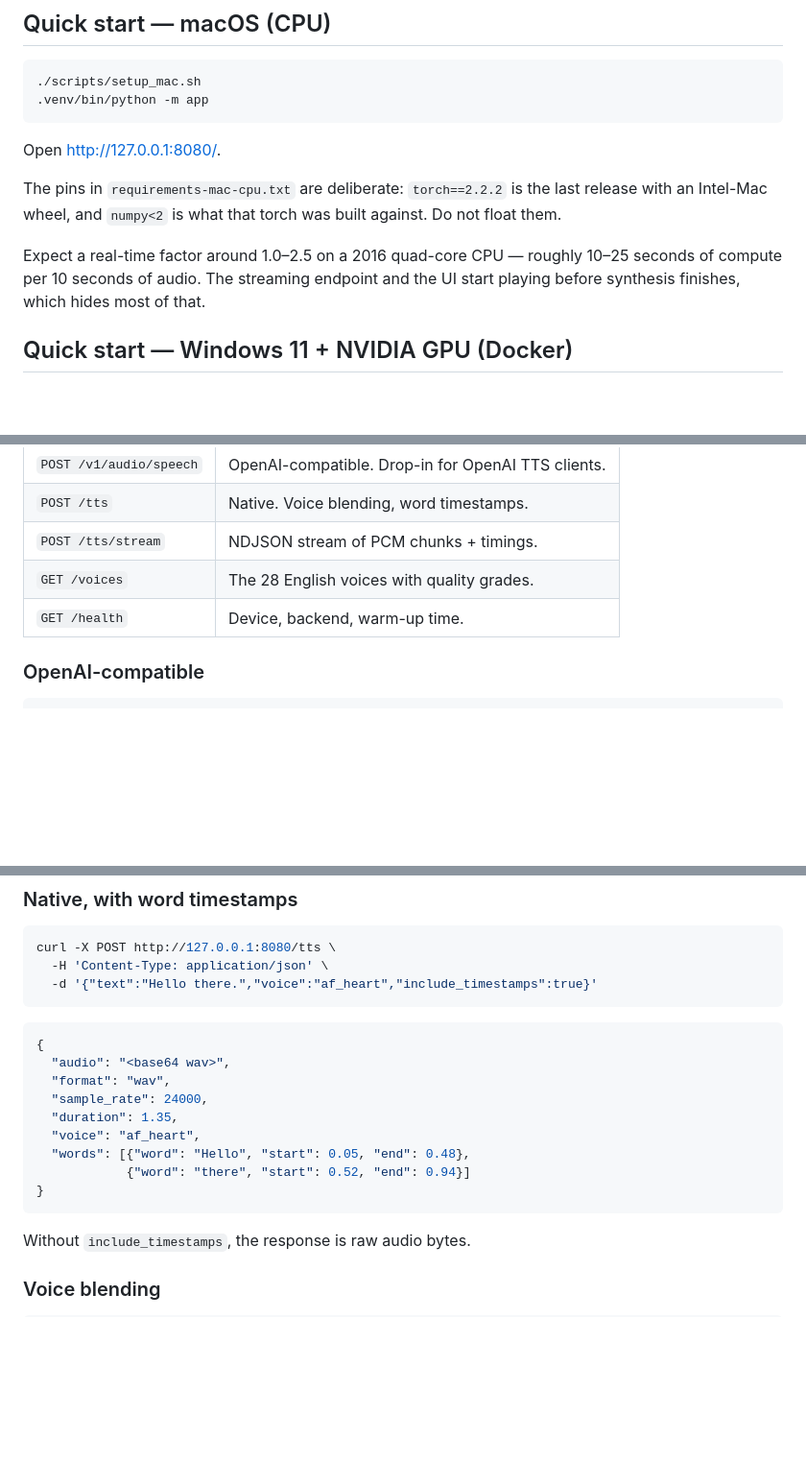
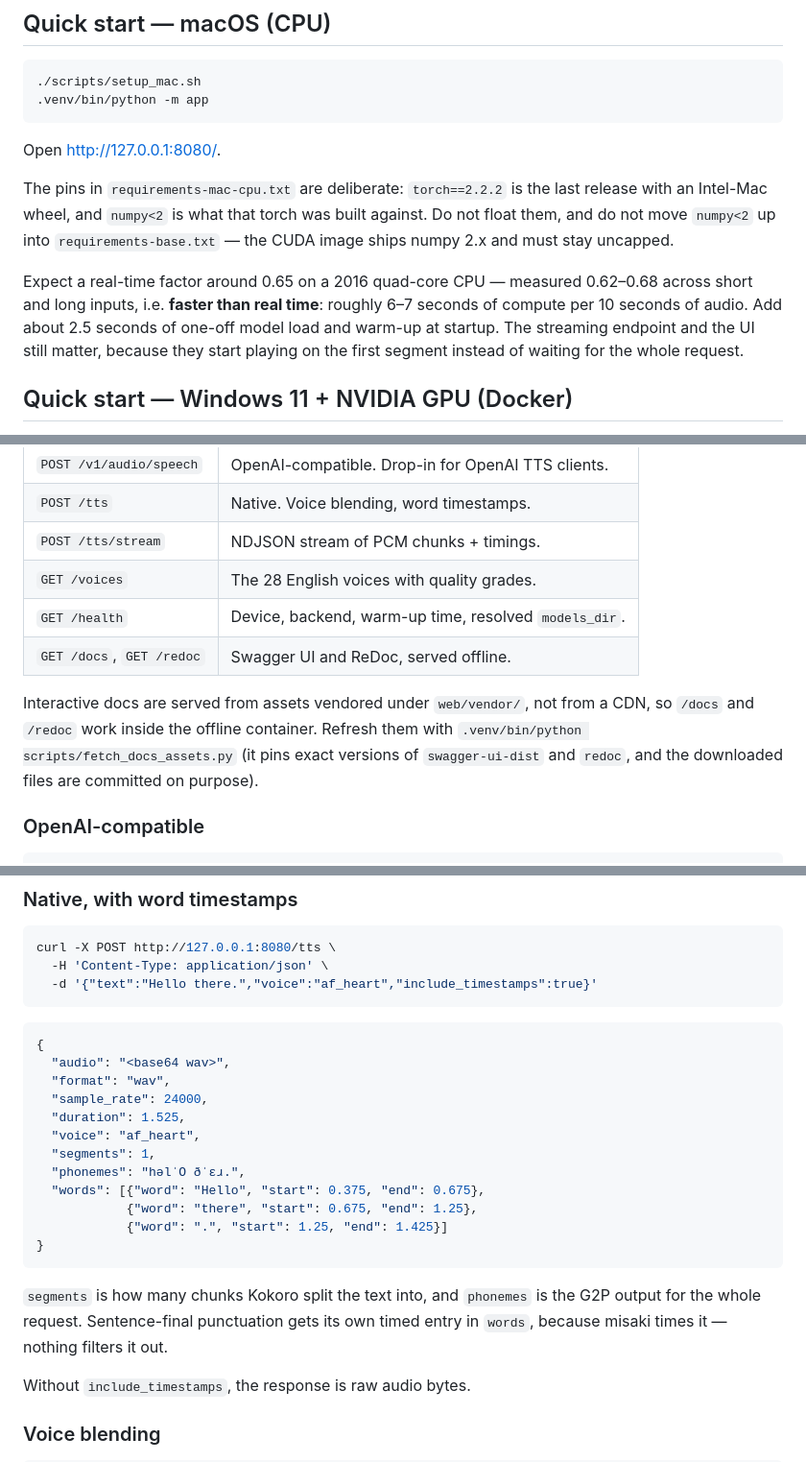
Before and after one commit to mkamranr/Kokoro-TTS-OpenAPI, a Markdown page: README.md, 3 parts joined by grey strips. Shown at 96% size. Rendered like a GitHub page; blank space fills up the shorter version.

Commit message:
docs: correct the README's real-time factor, config table, and examples
- The claimed real-time factor of 1.0-2.5 was wrong in the wrong direction:
  measured 0.62-0.68 on this machine across short and long inputs, i.e. faster
  than real time. Corrected, with the one-off ~2.5s warm-up called out and the
  streaming rationale restated honestly (it wins on latency, not throughput).
- Added the missing KOKORO_VOICE_CACHE_SIZE row (default 32), and a note that
  KOKORO_DEFAULT_VOICE is now validated at startup.
- The include_timestamps example omitted the `segments` and `phonemes` keys the
  route actually returns. Added, using the real response for "Hello there."
  including the timed "." that misaki produces.
- Documented that /docs and /redoc are served from locally vendored assets and
  work offline, refreshed by scripts/fetch_docs_assets.py.
- Documented /health's new models_dir field and the leak WARNING, and noted why
  numpy<2 must not move back into requirements-base.txt.

````diff
--- a/README.md
+++ b/README.md
@@ -15,11 +15,15 @@ Open <http://127.0.0.1:8080/>.
 
 The pins in `requirements-mac-cpu.txt` are deliberate: `torch==2.2.2` is the last
 release with an Intel-Mac wheel, and `numpy<2` is what that torch was built
-against. Do not float them.
+against. Do not float them, and do not move `numpy<2` up into
+`requirements-base.txt` — the CUDA image ships numpy 2.x and must stay uncapped.
 
-Expect a real-time factor around 1.0–2.5 on a 2016 quad-core CPU — roughly 10–25
-seconds of compute per 10 seconds of audio. The streaming endpoint and the UI
-start playing before synthesis finishes, which hides most of that.
+Expect a real-time factor around 0.65 on a 2016 quad-core CPU — measured
+0.62–0.68 across short and long inputs, i.e. **faster than real time**: roughly
+6–7 seconds of compute per 10 seconds of audio. Add about 2.5 seconds of one-off
+model load and warm-up at startup. The streaming endpoint and the UI still
+matter, because they start playing on the first segment instead of waiting for
+the whole request.
 
 ## Quick start — Windows 11 + NVIDIA GPU (Docker)
 
@@ -43,7 +47,14 @@ curl http://localhost:8080/health
 | `POST /tts` | Native. Voice blending, word timestamps. |
 | `POST /tts/stream` | NDJSON stream of PCM chunks + timings. |
 | `GET /voices` | The 28 English voices with quality grades. |
-| `GET /health` | Device, backend, warm-up time. |
+| `GET /health` | Device, backend, warm-up time, resolved `models_dir`. |
+| `GET /docs`, `GET /redoc` | Swagger UI and ReDoc, served offline. |
+
+Interactive docs are served from assets vendored under `web/vendor/`, not from a
+CDN, so `/docs` and `/redoc` work inside the offline container. Refresh them
+with `.venv/bin/python scripts/fetch_docs_assets.py` (it pins exact versions of
+`swagger-ui-dist` and `redoc`, and the downloaded files are committed on
+purpose).
 
 ### OpenAI-compatible
 
@@ -70,12 +81,19 @@ curl -X POST http://127.0.0.1:8080/tts \
   "audio": "<base64 wav>",
   "format": "wav",
   "sample_rate": 24000,
-  "duration": 1.35,
+  "duration": 1.525,
   "voice": "af_heart",
-  "words": [{"word": "Hello", "start": 0.05, "end": 0.48},
-            {"word": "there", "start": 0.52, "end": 0.94}]
+  "segments": 1,
+  "phonemes": "həlˈO ðˈɛɹ.",
+  "words": [{"word": "Hello", "start": 0.375, "end": 0.675},
+            {"word": "there", "start": 0.675, "end": 1.25},
+            {"word": ".", "start": 1.25, "end": 1.425}]
 }
 ```
+
+`segments` is how many chunks Kokoro split the text into, and `phonemes` is the
+G2P output for the whole request. Sentence-final punctuation gets its own timed
+entry in `words`, because misaki times it — nothing filters it out.
 
 Without `include_timestamps`, the response is raw audio bytes.
 
````
Also changed, not shown: other parts of README.md (+15 -2 lines).
